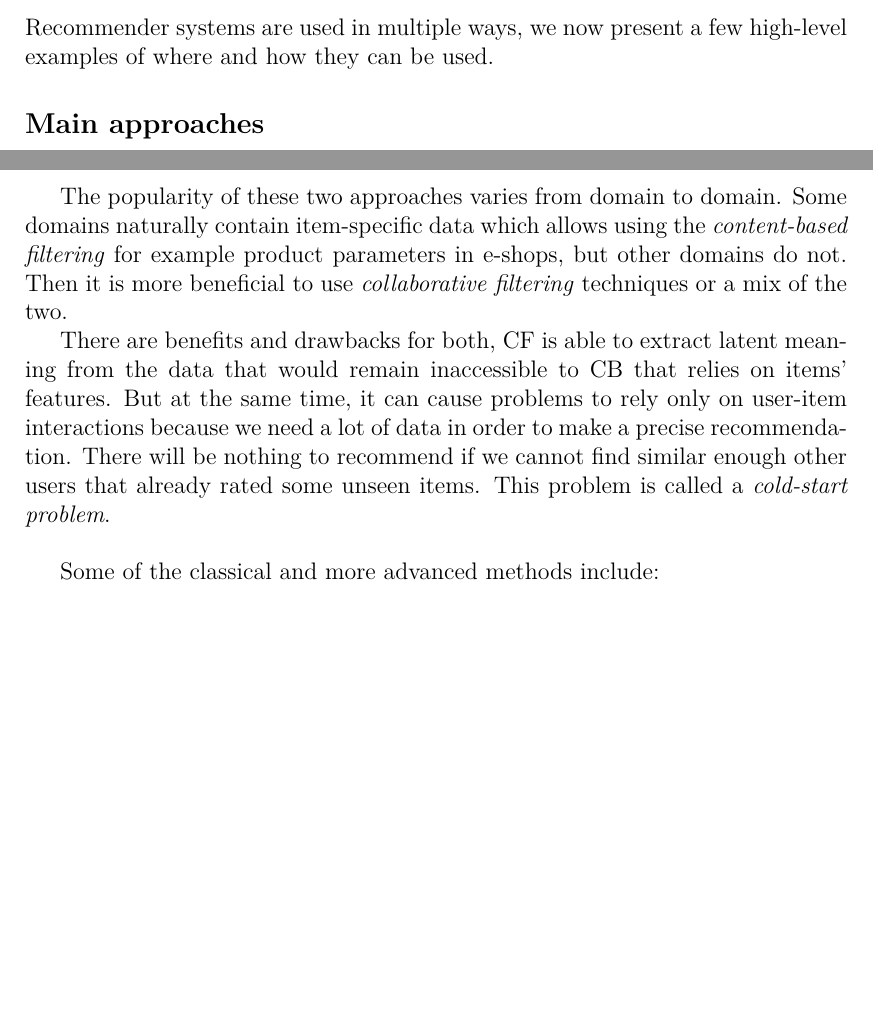
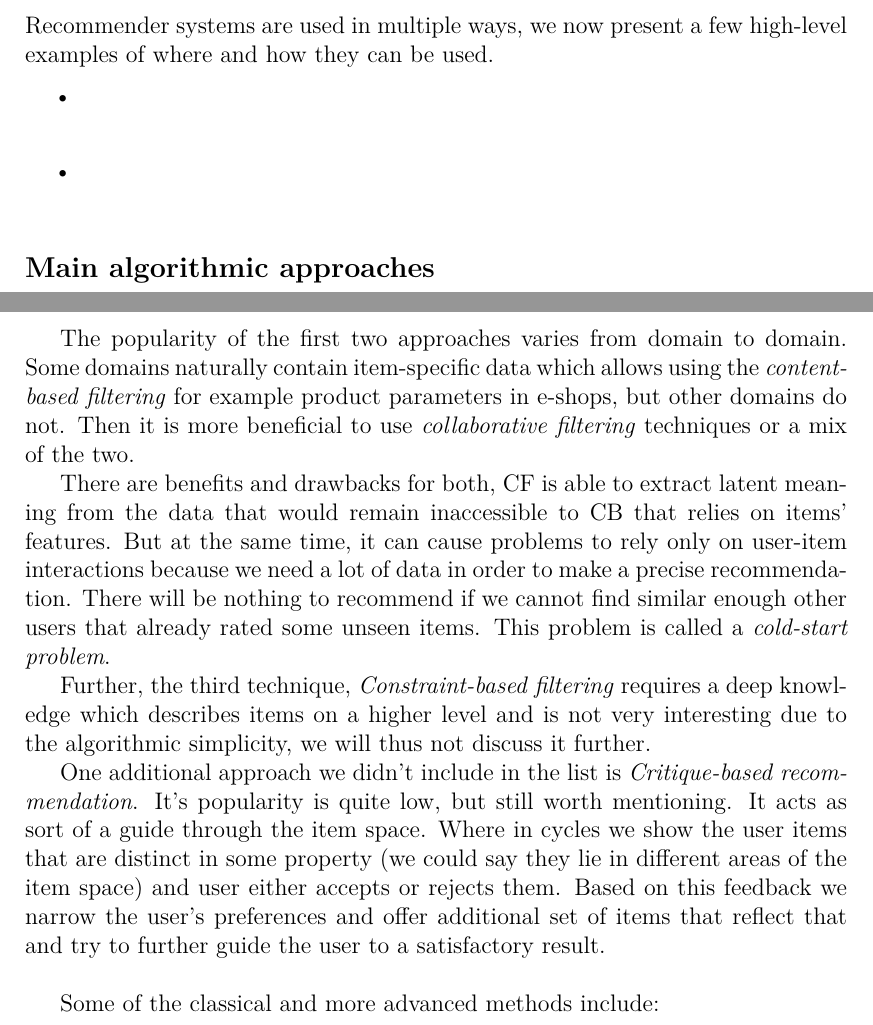
Before and after one commit to LadislavMalecek/MasterThesisText, a LaTeX thesis (thesis.tex, which reads chapters/chap01.tex): two parts of pages 9 and 10 of 22 before the commit and two parts of pages 9 and 10 of 23 after it, joined at a grey line, cut so that both start at the same text, the shorter picture padded with empty space. Compiled offline with pdfLaTeX.

Commit message:
Rec sys chapter constraint based and hybrid added

```diff
--- a/chapters/chap01.tex
+++ b/chapters/chap01.tex
@@ -18,6 +18,10 @@ RS can provide both, by filtering based on user preference and providing alterna
 
 \subsection*{High-level examples}
 Recommender systems are used in multiple ways, we now present a few high-level examples of where and how they can be used.
-\subsection*{Main approaches}
+\begin{itemize}
+    \item \textbf{}\newline
+    \item \textbf{}\newline
+\end{itemize}
 
-We can generally divide them by their approach as stated in \cite{RS_handbook-ricci2011} into:
+
+\subsection*{Main algorithmic approaches}
@@ -31,8 +44,13 @@ We can generally divide them by their approach as stated in \cite{RS_handbook-ri
 \end{itemize}
 
-The popularity of these two approaches varies from domain to domain. Some domains naturally contain item-specific data which allows using the \textit{content-based filtering} for example product parameters in e-shops, but other domains do not. Then it is more beneficial to use \textit{collaborative filtering} techniques or a mix of the two.
+The popularity of the first two approaches varies from domain to domain. Some domains naturally contain item-specific data which allows using the \textit{content-based filtering} for example product parameters in e-shops, but other domains do not. Then it is more beneficial to use \textit{collaborative filtering} techniques or a mix of the two.
 
-There are benefits and drawbacks for both, CF is able to extract latent meaning from the data that would remain inaccessible to CB that relies on items' features. But at the same time, it can cause problems to rely only on user-item interactions because we need a lot of data in order to make a precise recommendation. There will be nothing to recommend if we cannot find similar enough other users that already rated some unseen items. This problem is called a \textit{cold-start problem}.\newline
+There are benefits and drawbacks for both, CF is able to extract latent meaning from the data that would remain inaccessible to CB that relies on items' features. But at the same time, it can cause problems to rely only on user-item interactions because we need a lot of data in order to make a precise recommendation. There will be nothing to recommend if we cannot find similar enough other users that already rated some unseen items. This problem is called a \textit{cold-start problem}.
+
+Further, the third technique, \textit{Constraint-based filtering} requires a deep knowledge which describes items on a higher level and is not very interesting due to the algorithmic simplicity, we will thus not discuss it further.
+
+One additional approach we didn't include in the list is \textit{Critique-based recommendation}. It's popularity is quite low, but still worth mentioning. It acts as sort of a guide through the item space. Where in cycles we show the user items that are distinct in some property (we could say they lie in different areas of the item space) and user either accepts or rejects them. Based on this feedback we narrow the user's preferences and offer additional set of items that reflect that and try to further guide the user to a satisfactory result.
+\newline
 
 Some of the classical and more advanced methods include:
 \begin{itemize}
```
Also changed, not shown: other/bibliography.bib (+9 -0 lines), thesis.pdf, chapters/chap01.tex (18 more changed lines).
